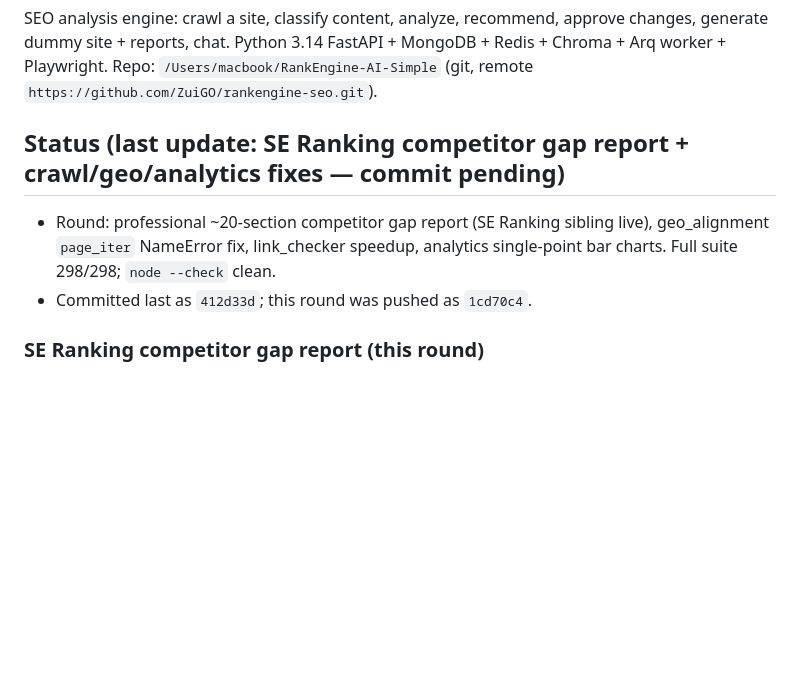
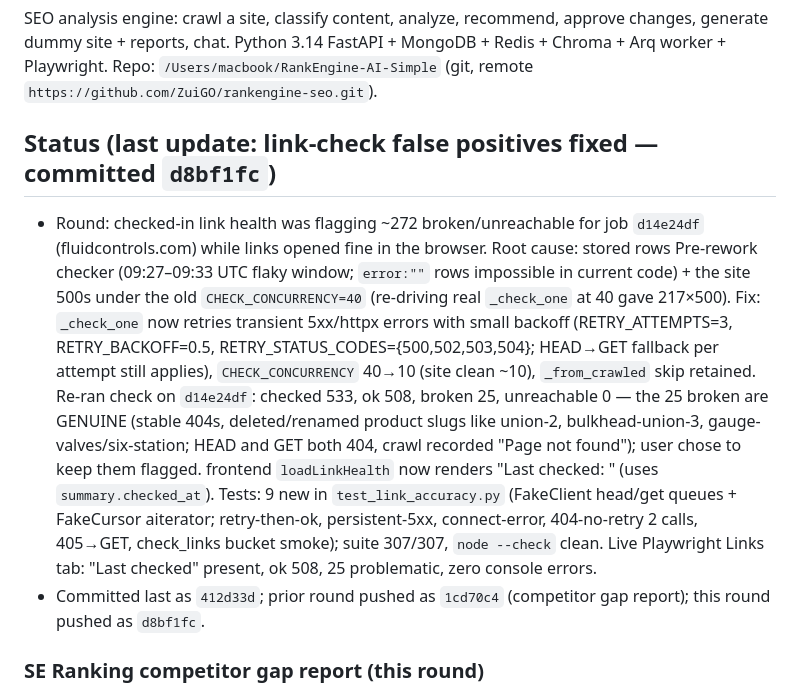
Before and after one commit to ZuiGO/rankengine-seo, a Markdown page: AGENTS.md, the part around the change. Rendered like a GitHub page; blank space fills up the shorter version.

Commit message:
AGENTS: mark false-positive broken-links round as pushed (d8bf1fc)

```diff
--- a/AGENTS.md
+++ b/AGENTS.md
@@ -10,12 +10,28 @@ approve changes, generate dummy site + reports, chat. Python 3.14 FastAPI +
 MongoDB + Redis + Chroma + Arq worker + Playwright. Repo:
 `/Users/macbook/RankEngine-AI-Simple` (git, remote `https://github.com/ZuiGO/rankengine-seo.git`).
 
-## Status (last update: SE Ranking competitor gap report + crawl/geo/analytics fixes — commit pending)
-- Round: professional ~20-section competitor gap report (SE Ranking
-  sibling live), geo_alignment `page_iter` NameError fix, link_checker
-  speedup, analytics single-point bar charts.
-  Full suite 298/298; `node --check` clean.
-- Committed last as `412d33d`; this round was pushed as `1cd70c4`.
+## Status (last update: link-check false positives fixed — committed `d8bf1fc`)
+- Round: checked-in link health was flagging ~272 broken/unreachable for job
+  `d14e24df` (fluidcontrols.com) while links opened fine in the browser.
+  Root cause: stored rows Pre-rework checker (09:27–09:33 UTC flaky window;
+  `error:""` rows impossible in current code) + the site 500s under the old
+  `CHECK_CONCURRENCY=40` (re-driving real `_check_one` at 40 gave 217×500).
+  Fix: `_check_one` now retries transient 5xx/httpx errors with small backoff
+  (RETRY_ATTEMPTS=3, RETRY_BACKOFF=0.5, RETRY_STATUS_CODES={500,502,503,504};
+  HEAD→GET fallback per attempt still applies), `CHECK_CONCURRENCY` 40→10
+  (site clean ~10), `_from_crawled` skip retained. Re-ran check on
+  `d14e24df`: checked 533, ok 508, broken 25, unreachable 0 — the 25 broken
+  are GENUINE (stable 404s, deleted/renamed product slugs like union-2,
+  bulkhead-union-3, gauge-valves/six-station; HEAD and GET both 404, crawl
+  recorded "Page not found"); user chose to keep them flagged. frontend
+  `loadLinkHealth` now renders "Last checked: <ts>" (uses
+  `summary.checked_at`). Tests: 9 new in `test_link_accuracy.py` (FakeClient
+  head/get queues + FakeCursor aiterator; retry-then-ok, persistent-5xx,
+  connect-error, 404-no-retry 2 calls, 405→GET, check_links bucket smoke);
+  suite 307/307, `node --check` clean. Live Playwright Links tab: "Last
+  checked" present, ok 508, 25 problematic, zero console errors.
+- Committed last as `412d33d`; prior round pushed as `1cd70c4` (competitor
+  gap report); this round pushed as `d8bf1fc`.
 
 ### SE Ranking competitor gap report (this round)
   - `competitor_audit.py::_se_rich_gap(target_domain, comp_domain,
```
